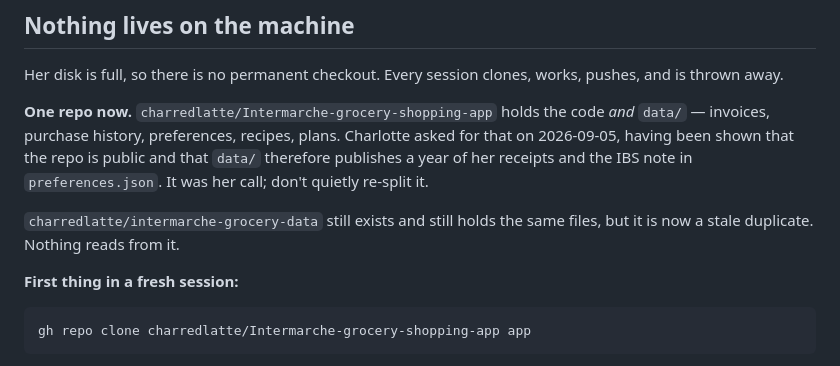
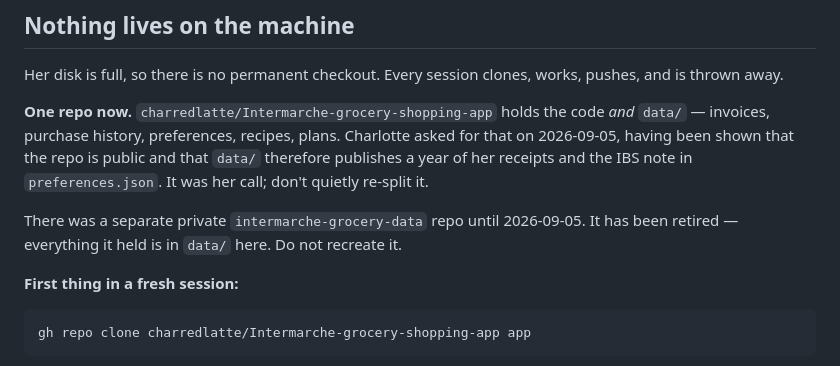
Before and after one commit to charredlatte/Intermarche-grocery-shopping-app, a Markdown page: CLAUDE.md, the part around the change. Rendered like a GitHub page.

Commit message:
Retire the separate data repo
Everything it held is in data/ here, verified blob-for-blob before removal.

Co-Authored-By: Claude Opus 5 <noreply@anthropic.com>

```diff
--- a/CLAUDE.md
+++ b/CLAUDE.md
@@ -16,8 +16,8 @@ asked for that on 2026-09-05, having been shown that the repo is public and that
 `data/` therefore publishes a year of her receipts and the IBS note in
 `preferences.json`. It was her call; don't quietly re-split it.
 
-`charredlatte/intermarche-grocery-data` still exists and still holds the same
-files, but it is now a stale duplicate. Nothing reads from it.
+There was a separate private `intermarche-grocery-data` repo until 2026-09-05.
+It has been retired — everything it held is in `data/` here. Do not recreate it.
 
 **First thing in a fresh session:**
 
```
